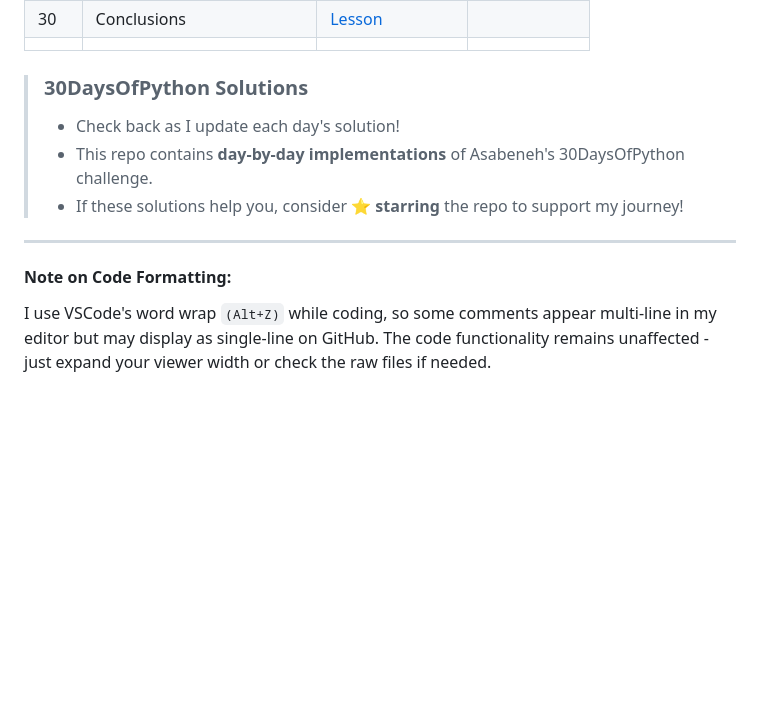
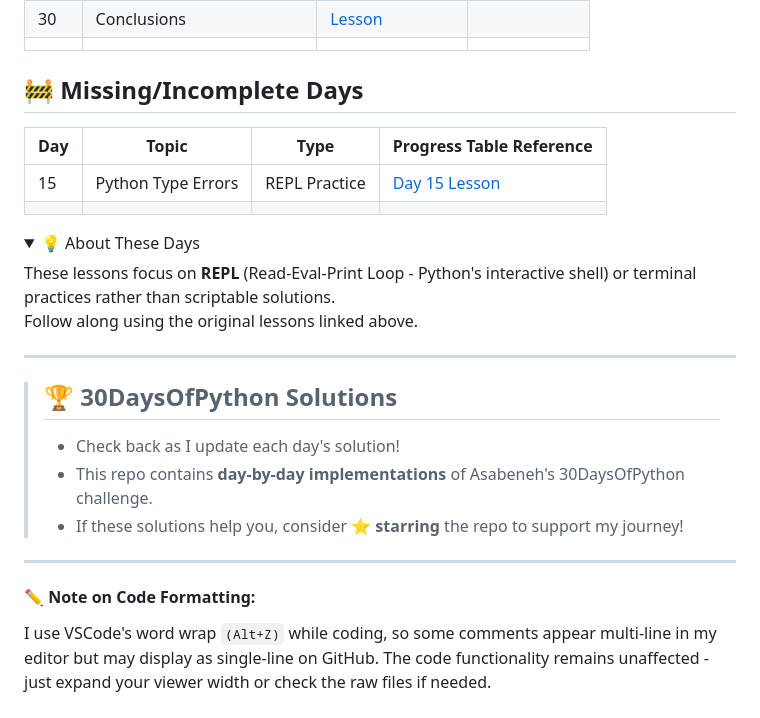
Before and after one commit to Cobos-Bioinfo/30-Days-Of-Python-Solutions, a Markdown page: README.md, the part around the change. Rendered like a GitHub page; folded sections open; blank space fills up the shorter version.

Commit message:
Update README
Added 'Missing/Incomplete Days' section to account for lessons where no scriptable exercises are listed & formatting

````diff
--- a/README.md
+++ b/README.md
@@ -41,13 +41,27 @@ This repository contains my **complete solutions** to [Asabeneh Yetayeh](https:/
 | 30  | Conclusions | [Lesson](https://github.com/Asabeneh/30-Days-Of-Python/blob/master/30_Day_Conclusions/30_conclusions.md) | |
 |||||
 
-> ### **30DaysOfPython Solutions**
+## 🚧 Missing/Incomplete Days
+
+| Day | Topic                 | Type          | Progress Table Reference          |
+|-----|-----------------------|---------------|-----------------------------------|
+| 15  | Python Type Errors    | REPL Practice | [Day 15 Lesson](https://github.com/Asabeneh/30-Days-Of-Python/blob/master/15_Day_Python_type_errors/15_python_type_errors.md) |
+|||||
+
+<details>
+<summary>💡 About These Days</summary>
+These lessons focus on <strong>REPL</strong> (Read-Eval-Print Loop - Python's interactive shell) or terminal practices rather than scriptable solutions.<br>
+Follow along using the original lessons linked above.
+</details>
+
+---
+
+> ## 🏆 **30DaysOfPython Solutions**
 > - Check back as I update each day's solution!
 > - This repo contains **day-by-day implementations** of Asabeneh's 30DaysOfPython challenge.
 > - If these solutions help you, consider ⭐ **starring** the repo to support my journey!
 
-
 ---
 
-#### **Note on Code Formatting**:
+#### ✏️  **Note on Code Formatting**:
 I use VSCode's word wrap ```(Alt+Z)``` while coding, so some comments appear multi-line in my editor but may display as single-line on GitHub. The code functionality remains unaffected - just expand your viewer width or check the raw files if needed.
````
